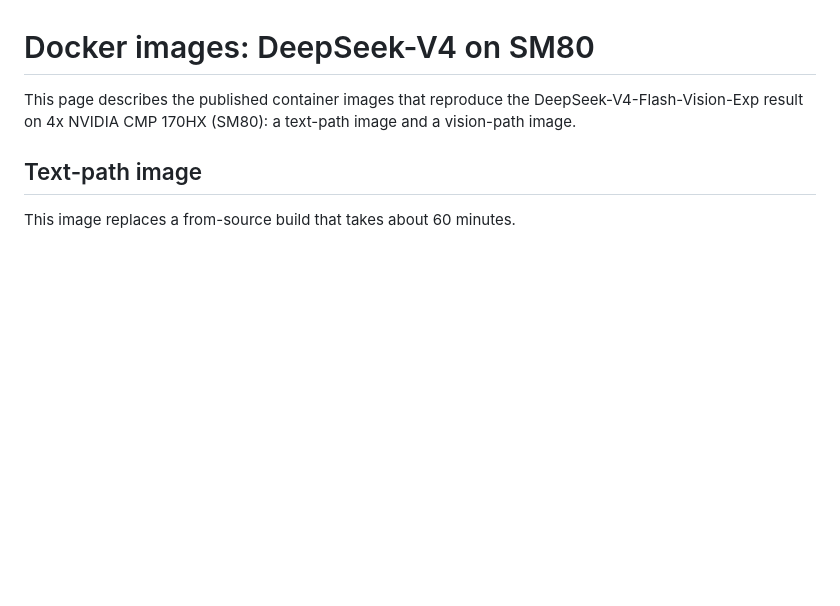
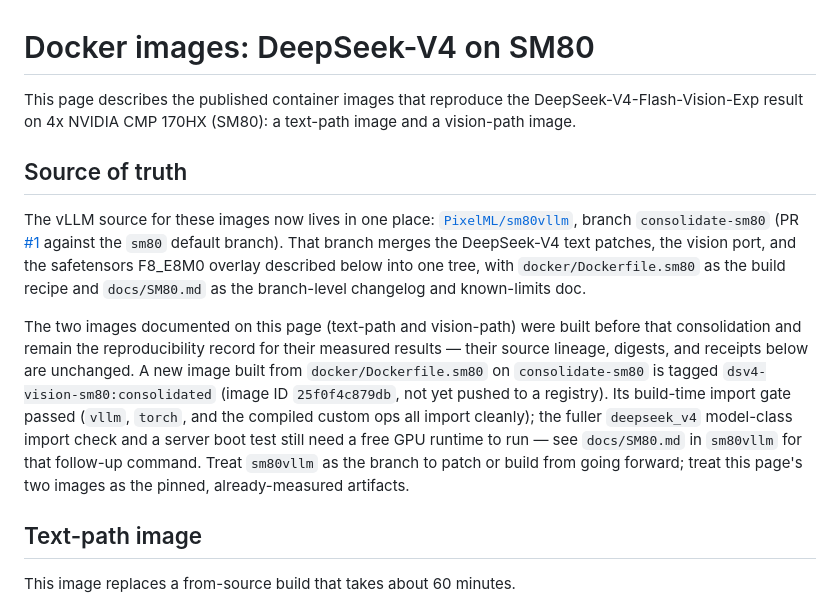
Before and after one commit to PixelML/DeepSeek-V4-Flash-Vision-Exp-CMP-170HX, a Markdown page: docs/DOCKER-IMAGE.md, the part around the change. GitHub-like rendering; blank space fills up the shorter version.

Commit message:
docs: point DOCKER-IMAGE.md at sm80vllm as source of truth
The DeepSeek-V4 text patches, vision port, and safetensors F8_E8M0
overlay now live consolidated on PixelML/sm80vllm, branch
consolidate-sm80 (PR #1). Add a source-of-truth section naming that
branch and Dockerfile.sm80 as the place to build or patch from, while
keeping this page's existing text-path and vision-path image records
as the pinned, already-measured artifacts.

```diff
--- a/docs/DOCKER-IMAGE.md
+++ b/docs/DOCKER-IMAGE.md
@@ -3,6 +3,31 @@
 This page describes the published container images that reproduce the
 DeepSeek-V4-Flash-Vision-Exp result on 4x NVIDIA CMP 170HX (SM80): a
 text-path image and a vision-path image.
+
+## Source of truth
+
+The vLLM source for these images now lives in one place:
+[`PixelML/sm80vllm`](https://github.com/PixelML/sm80vllm), branch
+`consolidate-sm80` (PR
+[#1](https://github.com/PixelML/sm80vllm/pull/1) against the `sm80`
+default branch). That branch merges the DeepSeek-V4 text patches, the
+vision port, and the safetensors F8_E8M0 overlay described below into
+one tree, with `docker/Dockerfile.sm80` as the build recipe and
+`docs/SM80.md` as the branch-level changelog and known-limits doc.
+
+The two images documented on this page (text-path and vision-path)
+were built before that consolidation and remain the reproducibility
+record for their measured results — their source lineage, digests, and
+receipts below are unchanged. A new image built from
+`docker/Dockerfile.sm80` on `consolidate-sm80` is tagged
+`dsv4-vision-sm80:consolidated` (image ID `25f0f4c879db`, not yet
+pushed to a registry). Its build-time import gate passed (`vllm`,
+`torch`, and the compiled custom ops all import cleanly); the fuller
+`deepseek_v4` model-class import check and a server boot test still
+need a free GPU runtime to run — see `docs/SM80.md` in `sm80vllm` for
+that follow-up command. Treat `sm80vllm` as the branch to patch or
+build from going forward; treat this page's two images as the pinned,
+already-measured artifacts.
 
 ## Text-path image
 
```
